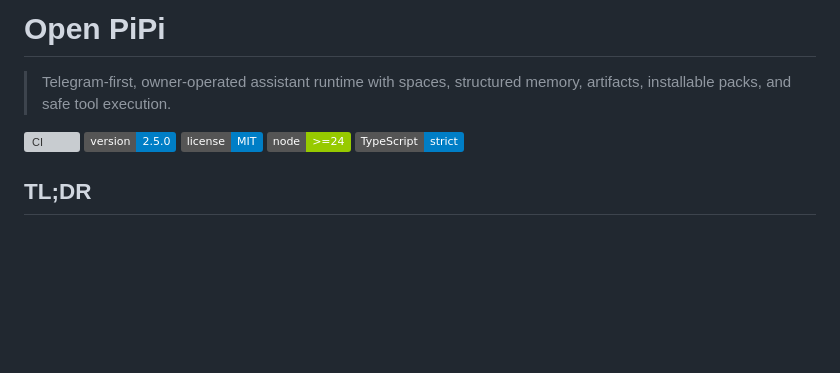
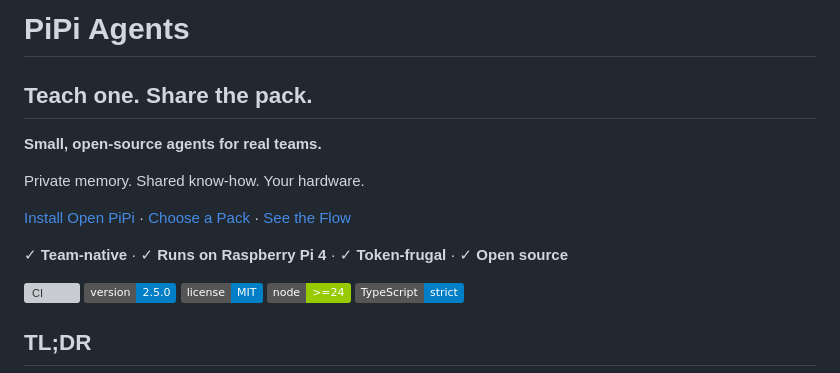
Before and after one commit to amyotoff/open-pipi, a Markdown page: README.md, the part around the change. Rendered like a GitHub page; badges without logos; blank space fills up the shorter version; grey boxes are pictures that could not be loaded.

Commit message:
docs: sharpen the launch positioning (#25)
Co-authored-by: Antigravity Bot <bot@antigrav.ai>

```diff
--- a/README.md
+++ b/README.md
@@ -1,6 +1,14 @@
-# Open PiPi
+# PiPi Agents
 
-> Telegram-first, owner-operated assistant runtime with spaces, structured memory, artifacts, installable packs, and safe tool execution.
+## Teach one. Share the pack.
+
+**Small, open-source agents for real teams.**
+
+Private memory. Shared know-how. Your hardware.
+
+[Install Open PiPi](#quickstart) · [Choose a Pack](#packs-and-plug-and-play) · [See the Flow](#telegram-flow)
+
+✓ **Team-native** · ✓ **Runs on Raspberry Pi 4** · ✓ **Token-frugal** · ✓ **Open source**
 
 [![CI](https://github.com/amyotoff/OPENPIPIFAMILY/actions/workflows/ci.yml/badge.svg)](https://github.com/amyotoff/OPENPIPIFAMILY/actions/workflows/ci.yml)
 [![Version](https://img.shields.io/badge/version-2.5.0-informational.svg)](package.json)
```
